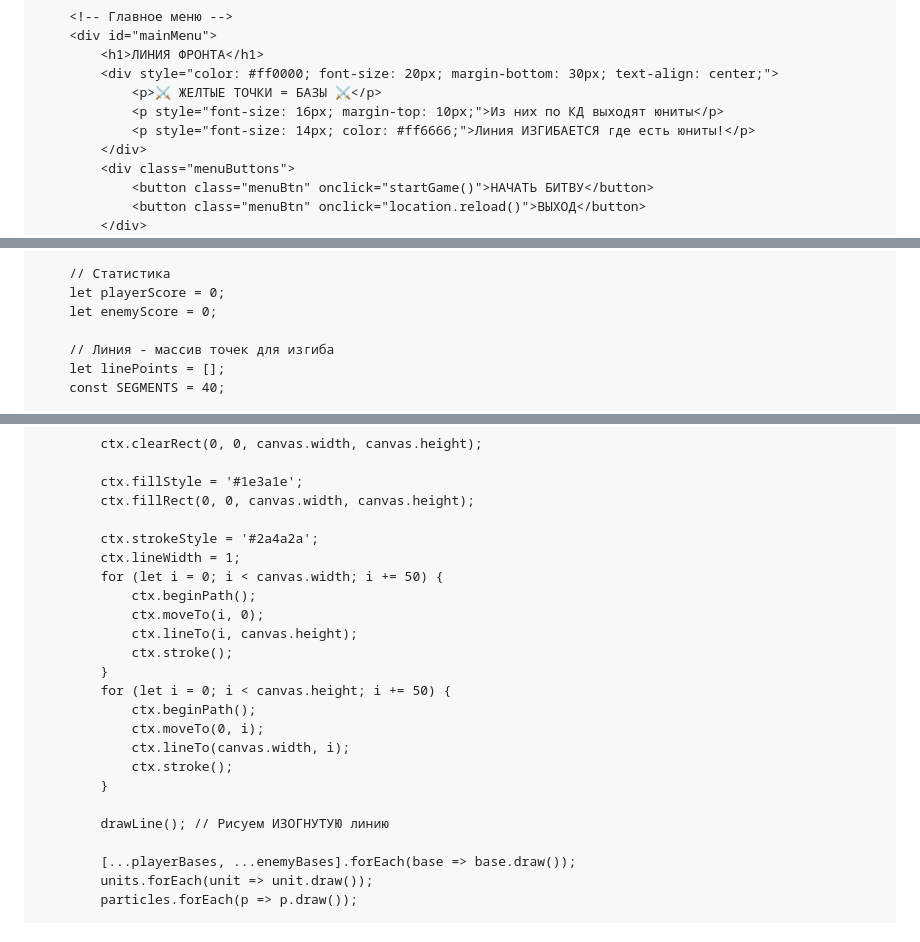
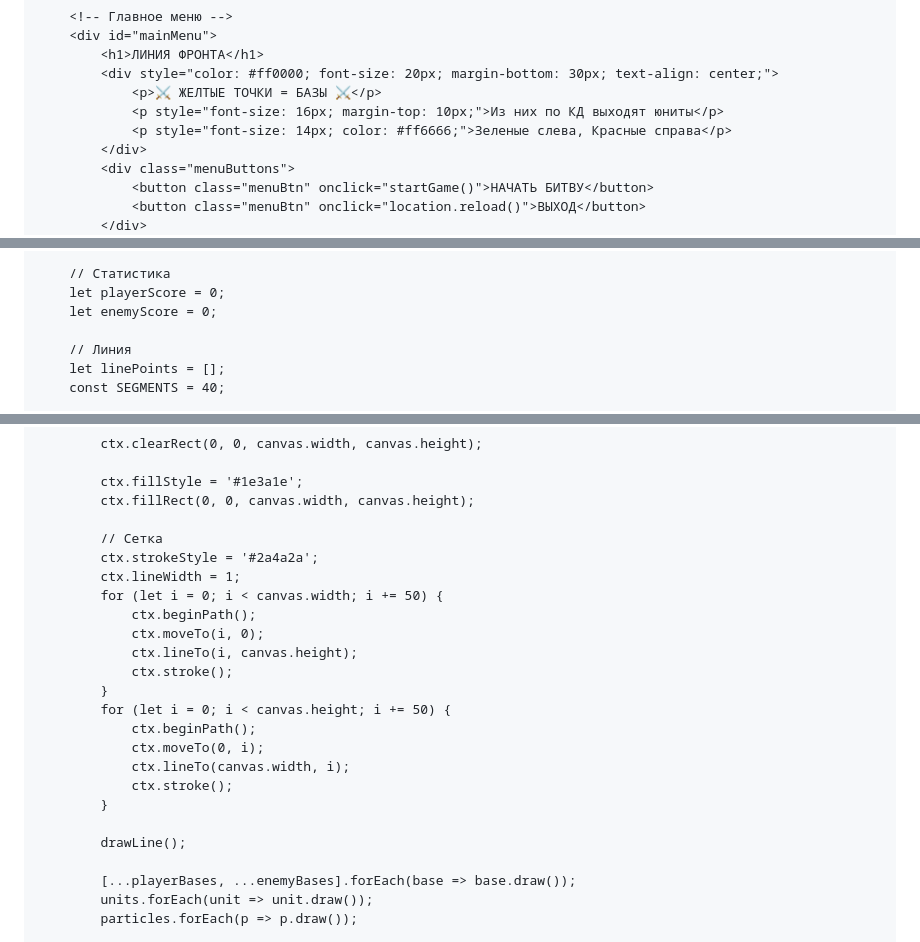
Before and after one commit to OGUR4IK12/operation-X, a Markdown page: README.md, 3 parts joined by grey strips. Rendered like a GitHub page.

```diff
--- a/README.md
+++ b/README.md
@@ -190,7 +190,7 @@
             <div style="color: #ff0000; font-size: 20px; margin-bottom: 30px; text-align: center;">
                 <p>⚔️ ЖЕЛТЫЕ ТОЧКИ = БАЗЫ ⚔️</p>
                 <p style="font-size: 16px; margin-top: 10px;">Из них по КД выходят юниты</p>
-                <p style="font-size: 14px; color: #ff6666;">Линия ИЗГИБАЕТСЯ где есть юниты!</p>
+                <p style="font-size: 14px; color: #ff6666;">Зеленые слева, Красные справа</p>
             </div>
             <div class="menuButtons">
                 <button class="menuBtn" onclick="startGame()">НАЧАТЬ БИТВУ</button>
@@ -243,7 +243,7 @@
         let playerScore = 0;
         let enemyScore = 0;
 
-        // Линия - массив точек для изгиба
+        // Линия
         let linePoints = [];
         const SEGMENTS = 40;
 
@@ -666,6 +680,7 @@
             ctx.fillStyle = '#1e3a1e';
             ctx.fillRect(0, 0, canvas.width, canvas.height);
 
+            // Сетка
             ctx.strokeStyle = '#2a4a2a';
             ctx.lineWidth = 1;
             for (let i = 0; i < canvas.width; i += 50) {
@@ -681,7 +696,7 @@
                 ctx.stroke();
             }
 
-            drawLine(); // Рисуем ИЗОГНУТУЮ линию
+            drawLine();
 
             [...playerBases, ...enemyBases].forEach(base => base.draw());
             units.forEach(unit => unit.draw());
```
Also changed, not shown: other parts of README.md (+46 -32 lines).
